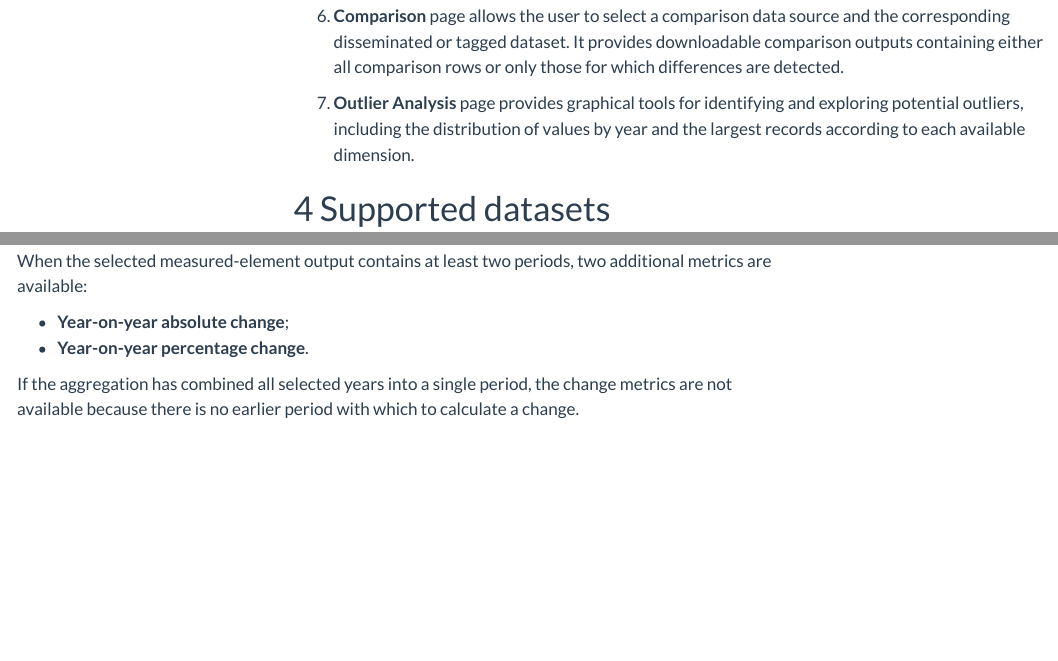
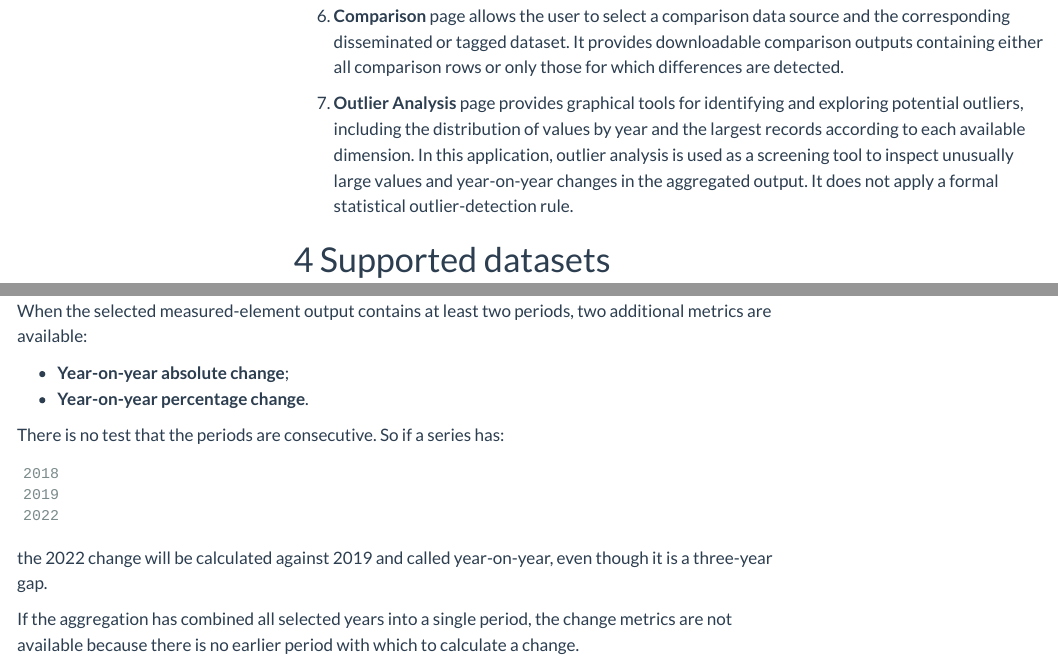
Before and after one commit to un-fao/sws-stat-fisheries-aggregation, a Quarto document (Documentation/fisheries_documentation.qmd): the page in a window 1100 px wide, from 2440 px down, and a second part further down, joined at a grey line. Rendered offline with R 4.5, knitr and Pandoc in place of Quarto, with nearby package versions; menus at the side of the page are left out.

Commit message:
Update documentation

````diff
--- a/Documentation/fisheries_documentation.qmd
+++ b/Documentation/fisheries_documentation.qmd
@@ -154,7 +154,7 @@ knitr::kable(app_pages)
 
 6. **Comparison** page allows the user to select a comparison data source and the corresponding disseminated or tagged dataset. It provides downloadable comparison outputs containing either all comparison rows or only those for which differences are detected.
 
-7. **Outlier Analysis** page provides graphical tools for identifying and exploring potential outliers, including the distribution of values by year and the largest records according to each available dimension.
+7. **Outlier Analysis** page provides graphical tools for identifying and exploring potential outliers, including the distribution of values by year and the largest records according to each available dimension. In this application, outlier analysis is used as a screening tool to inspect unusually large values and year-on-year changes in the aggregated output. It does not apply a formal statistical outlier-detection rule.
 
 
 # Supported datasets
@@ -1667,6 +1667,15 @@ When the selected measured-element output contains at least two periods, two add
 * **Year-on-year absolute change**;
 * **Year-on-year percentage change**.
 
+There is no test that the periods are consecutive. So if a series has:
+
+```text
+2018
+2019
+2022
+```
+the 2022 change will be calculated against 2019 and called year-on-year, even though it is a three-year gap.
+
 If the aggregation has combined all selected years into a single period, the change metrics are not available because there is no earlier period with which to calculate a change.
 
 
````
